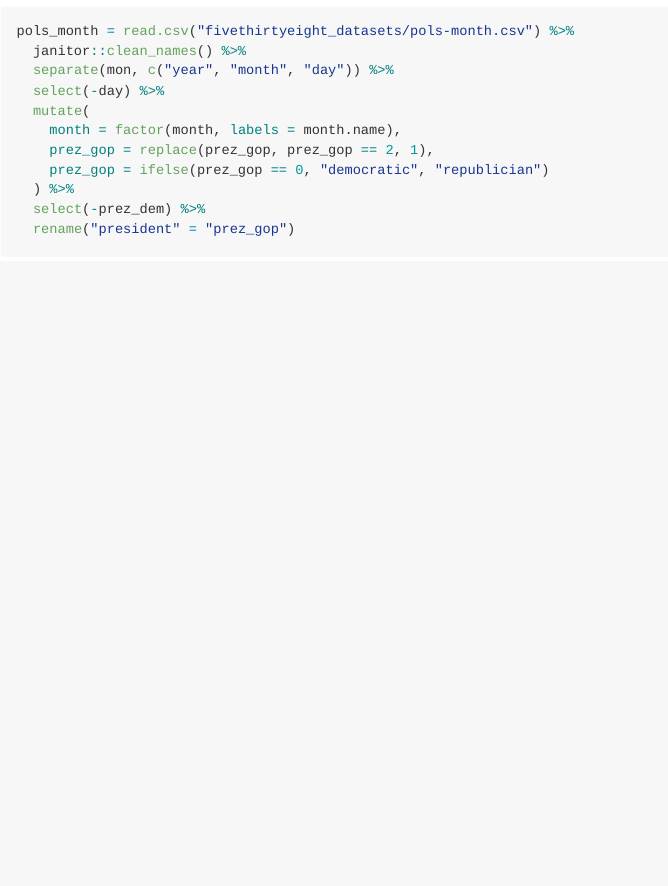
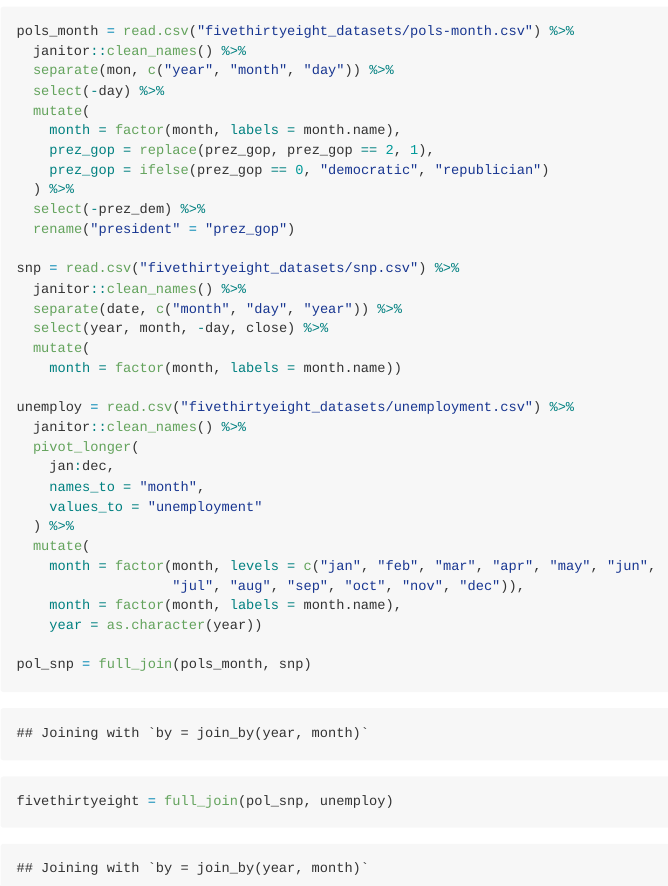
Before and after one commit to yw3439/p8105_hw2_yw3439, an R Markdown document (p8105_hw2_yw3439.Rmd): the page in a window 1100 px wide, from 3510 px down. Rendered offline with R 4.5, knitr and Pandoc, with nearby package versions; long lines of code are wrapped; column names are cleaned by a stand-in for the janitor package.

Commit message:
Code chunk for problem 3

````diff
--- a/p8105_hw2_yw3439.Rmd
+++ b/p8105_hw2_yw3439.Rmd
@@ -125,6 +125,27 @@ pols_month = read.csv("fivethirtyeight_datasets/pols-month.csv") %>%
   select(-prez_dem) %>%
   rename("president" = "prez_gop")
 
+snp = read.csv("fivethirtyeight_datasets/snp.csv") %>%
+  janitor::clean_names() %>%
+  separate(date, c("month", "day", "year")) %>%
+  select(year, month, -day, close) %>%
+  mutate(
+    month = factor(month, labels = month.name))
 
+unemploy = read.csv("fivethirtyeight_datasets/unemployment.csv") %>%
+  janitor::clean_names() %>%
+  pivot_longer(
+    jan:dec,
+    names_to = "month",
+    values_to = "unemployment"
+  ) %>%
+  mutate(
+    month = factor(month, levels = c("jan", "feb", "mar", "apr", "may", "jun",
+                   "jul", "aug", "sep", "oct", "nov", "dec")),
+    month = factor(month, labels = month.name),
+    year = as.character(year))
+
+pol_snp = full_join(pols_month, snp)
+fivethirtyeight = full_join(pol_snp, unemploy)
 
 ```
````
